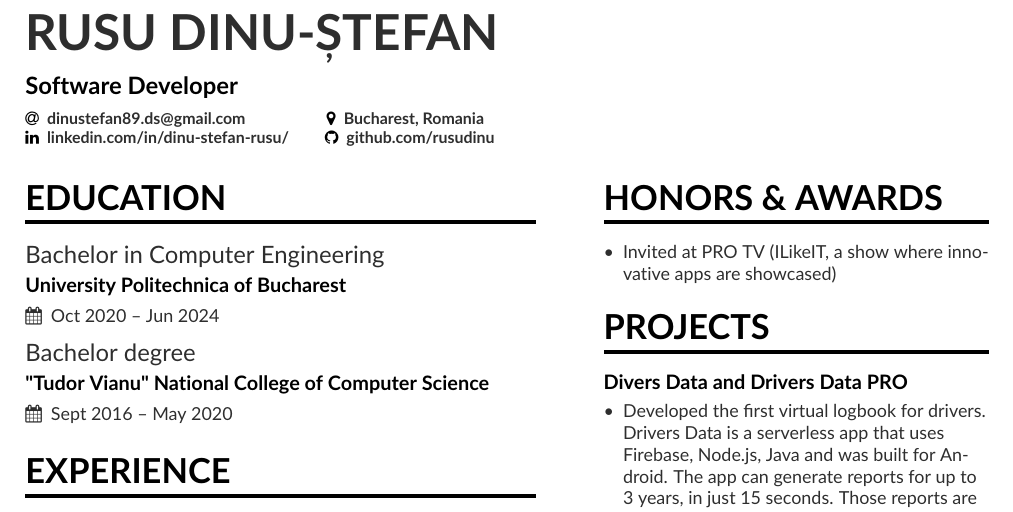
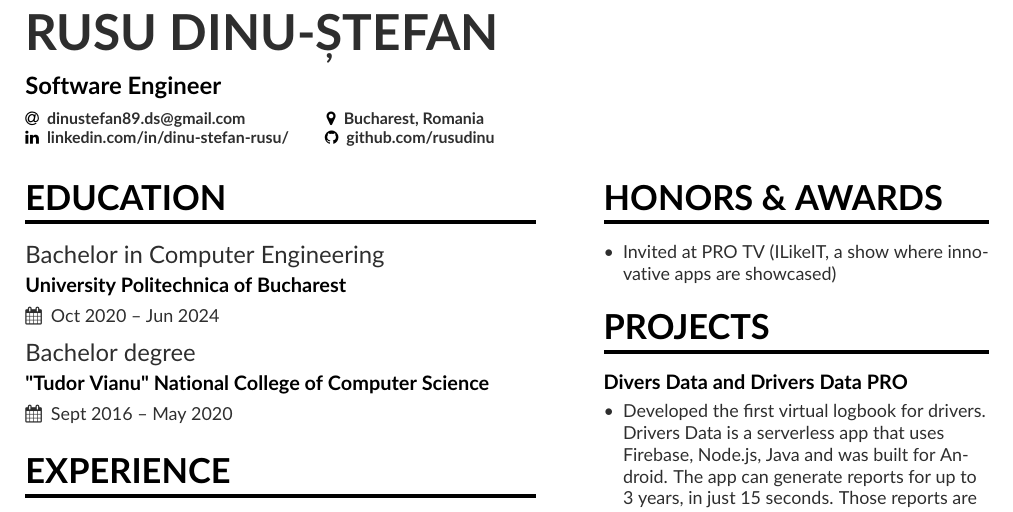
Before and after one commit to DDDECAR/resume, a LaTeX CV (src/mmayer.tex): part of page 1 of 2, cut so that both start at the same text. Compiled offline with pdfLaTeX.

Commit message:
changed the title from Developer to Engineer

```diff
--- a/src/mmayer.tex
+++ b/src/mmayer.tex
@@ -25,7 +25,7 @@
 
 \begin{document}
     \name{Rusu Dinu-Ștefan}
-    \tagline{Software Developer}
+    \tagline{Software Engineer}
     \personalinfo{
         \email{dinustefan89.ds@gmail.com\hspace{8 mm}}
         \location{Bucharest, Romania}
```
Also changed, not shown: src/mmayer.tex (2 more changed lines).
